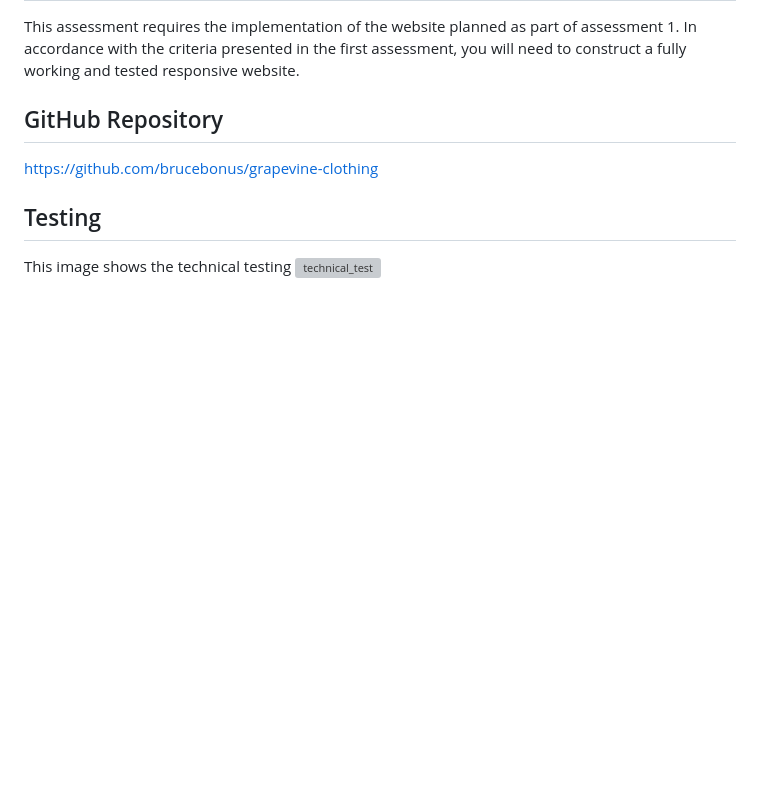
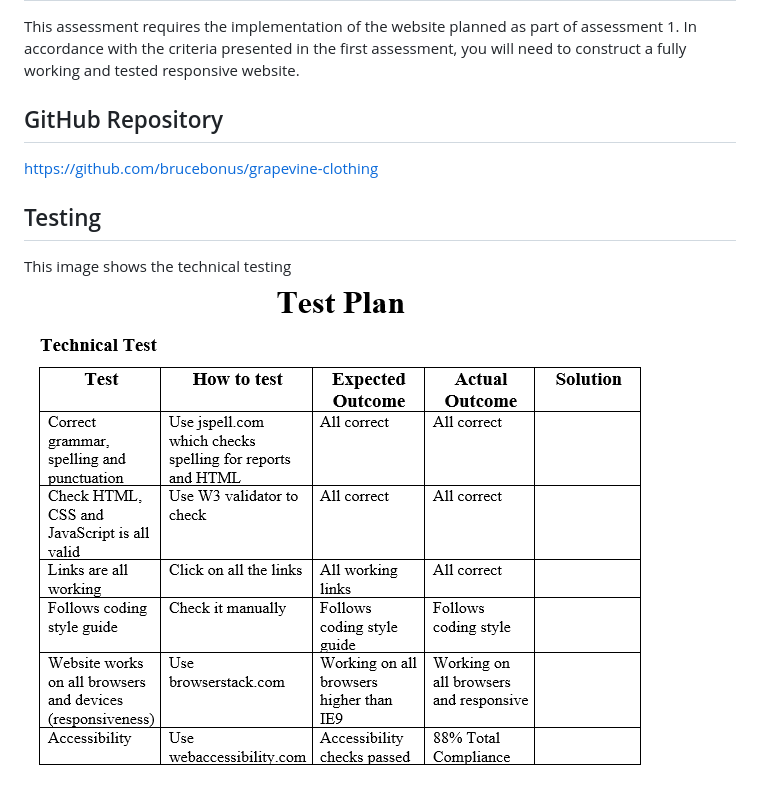
Before and after one commit to brucebonus/grapevine-clothing, a Markdown page: README.md, the part around the change. GitHub-like rendering; pictures changed too: img/technical_test.png (added); blank space fills up the shorter version; grey boxes are pictures that could not be loaded.

```diff
--- a/README.md
+++ b/README.md
@@ -5,4 +5,4 @@ This assessment requires the implementation of the website planned as part of as
 https://github.com/brucebonus/grapevine-clothing
 
 ## Testing
-This image shows the technical testing ![technical_test](img\technical_test.png)
+This image shows the technical testing ![technical_test](img/technical_test.png)
```
